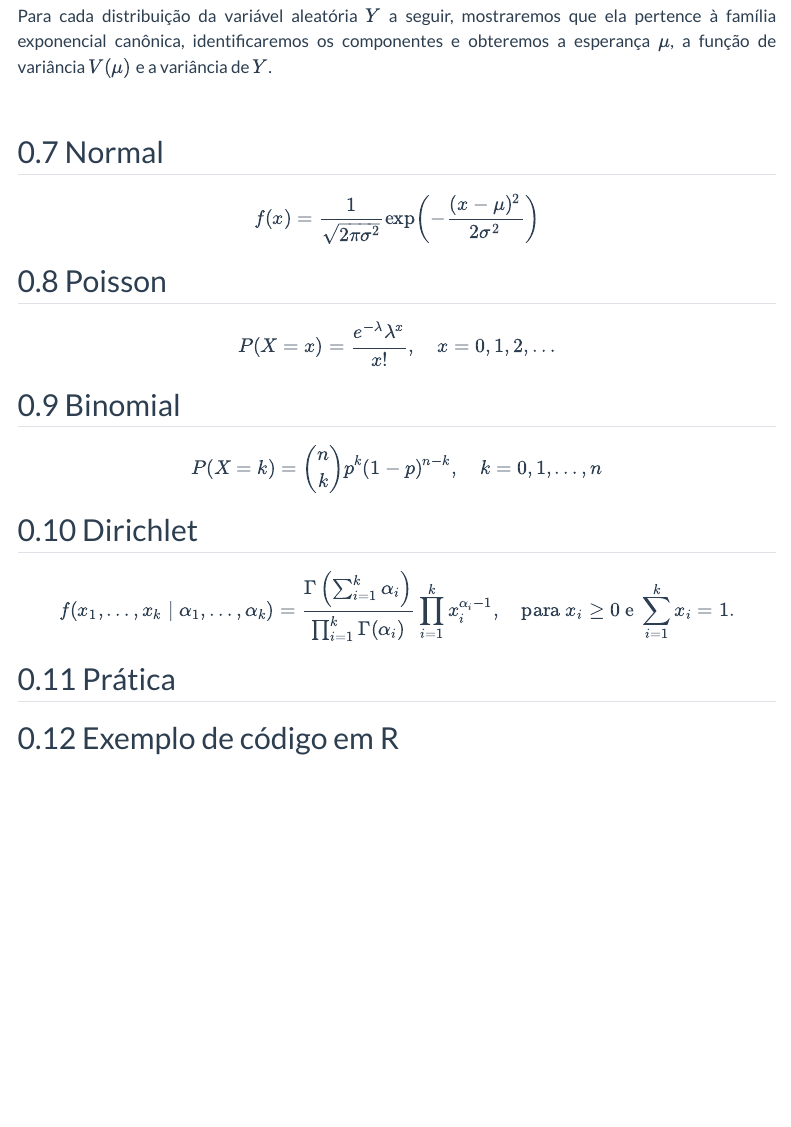
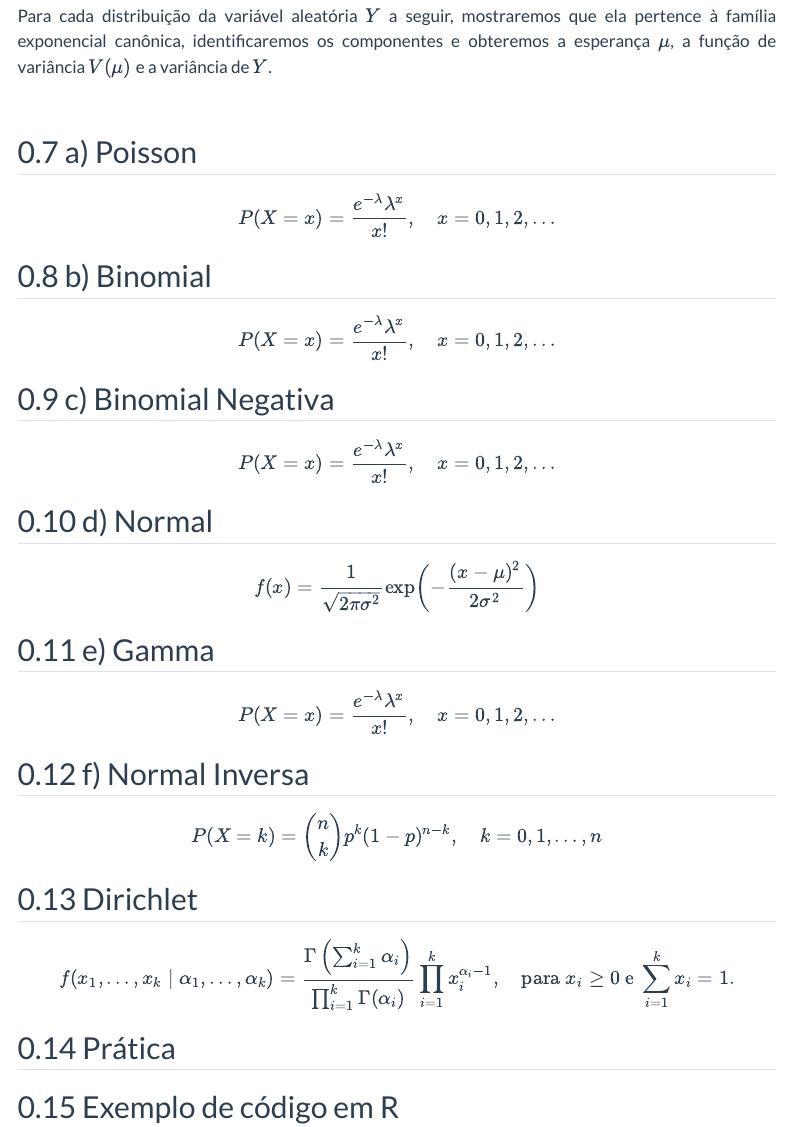
Before and after one commit to Alexssandrosilv/Alexssandrosilv.github.io, a Quarto document (mlg.qmd): the page in a window 1100 px wide, from 6420 px down. Rendered offline with R 4.5, knitr and Pandoc in place of Quarto, with nearby package versions; menus at the side of the page are left out.

Commit message:
atualização

```diff
--- a/mlg.qmd
+++ b/mlg.qmd
@@ -575,20 +575,44 @@ Para cada distribuição da variável aleatória $Y$ a seguir, mostraremos que e
 
 ::: panel-tabset
 
-## Normal
-
-$$
-f(x) = \frac{1}{\sqrt{2\pi\sigma^2}} \exp\left( -\frac{(x - \mu)^2}{2\sigma^2} \right)
-$$
-
-## Poisson
+## a) Poisson
 
 
 $$
 P(X = x) = \frac{e^{-\lambda} \lambda^x}{x!}, \quad x = 0, 1, 2, \dots
 $$
 
-## Binomial
+
+## b) Binomial
+
+
+$$
+P(X = x) = \frac{e^{-\lambda} \lambda^x}{x!}, \quad x = 0, 1, 2, \dots
+$$
+
+
+## c) Binomial Negativa
+
+
+$$
+P(X = x) = \frac{e^{-\lambda} \lambda^x}{x!}, \quad x = 0, 1, 2, \dots
+$$
+
+
+## d) Normal
+
+$$
+f(x) = \frac{1}{\sqrt{2\pi\sigma^2}} \exp\left( -\frac{(x - \mu)^2}{2\sigma^2} \right)
+$$
+
+## e) Gamma
+
+
+$$
+P(X = x) = \frac{e^{-\lambda} \lambda^x}{x!}, \quad x = 0, 1, 2, \dots
+$$
+
+## f) Normal Inversa
 
 
 $$
```
